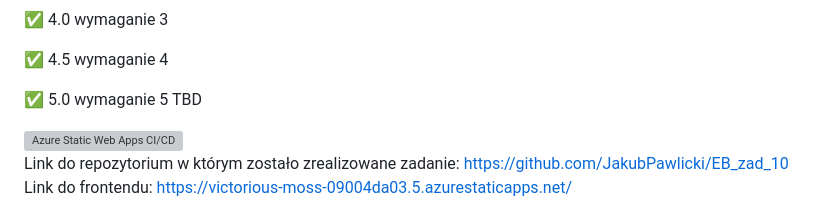
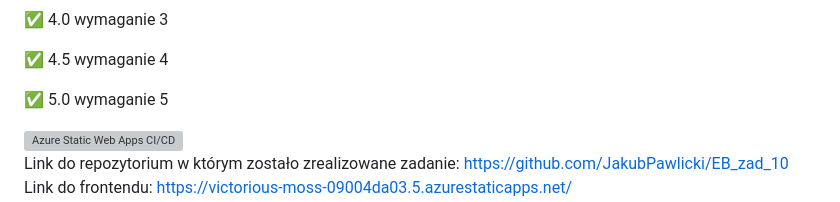
Before and after one commit to JakubPawlicki/E_Biznes_2023_24, a Markdown page: README.md, the part around the change. GitHub-like rendering; grey boxes are pictures that could not be loaded.

```diff
--- a/README.md
+++ b/README.md
@@ -152,7 +152,7 @@ Zadanie 10 Chmura/CI
 
 ✅ 4.5 wymaganie 4
 
-✅ 5.0 wymaganie 5  TBD
+✅ 5.0 wymaganie 5
 
 [![Azure Static Web Apps CI/CD](https://github.com/JakubPawlicki/EB_zad_10/actions/workflows/ci_cd.yml/badge.svg)](https://github.com/JakubPawlicki/EB_zad_10/actions/workflows/ci_cd.yml) \
 Link do repozytorium w którym zostało zrealizowane zadanie: https://github.com/JakubPawlicki/EB_zad_10 \
```
